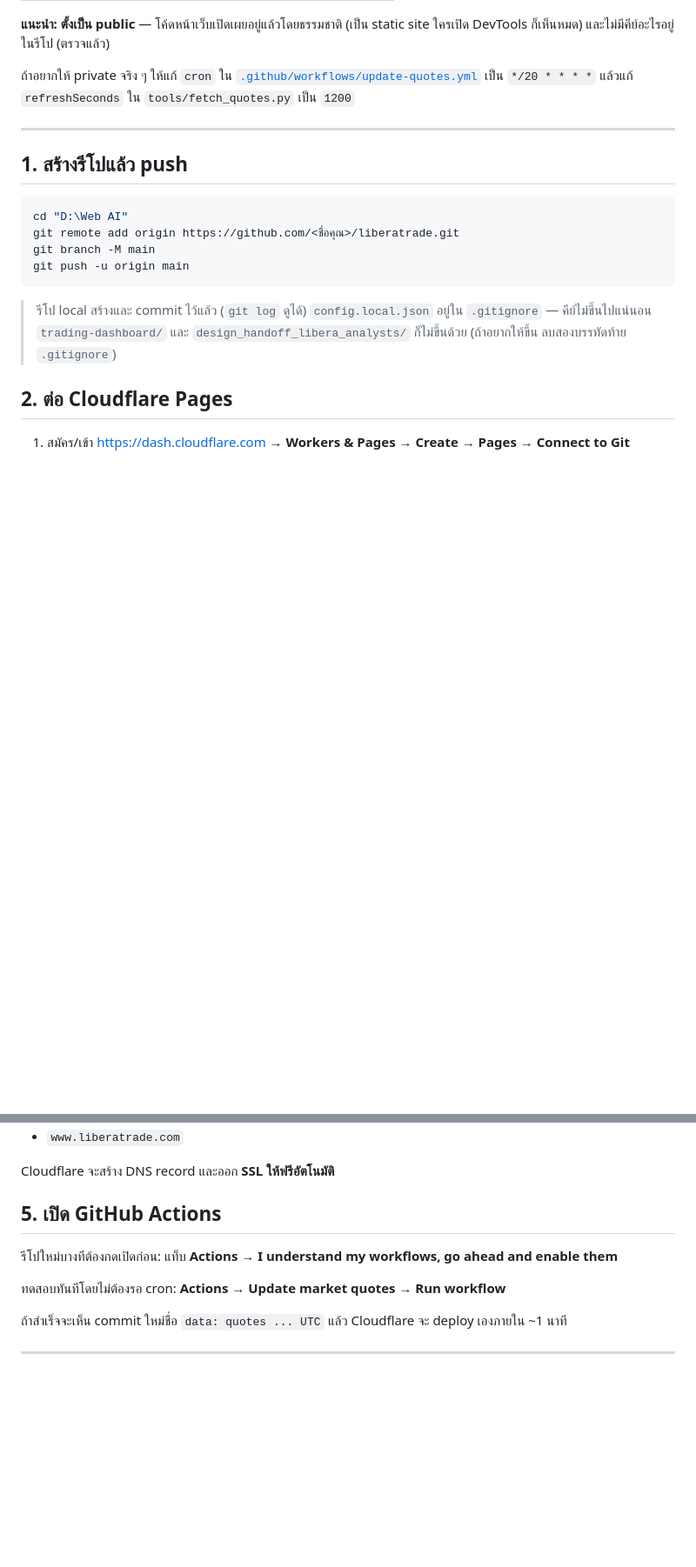
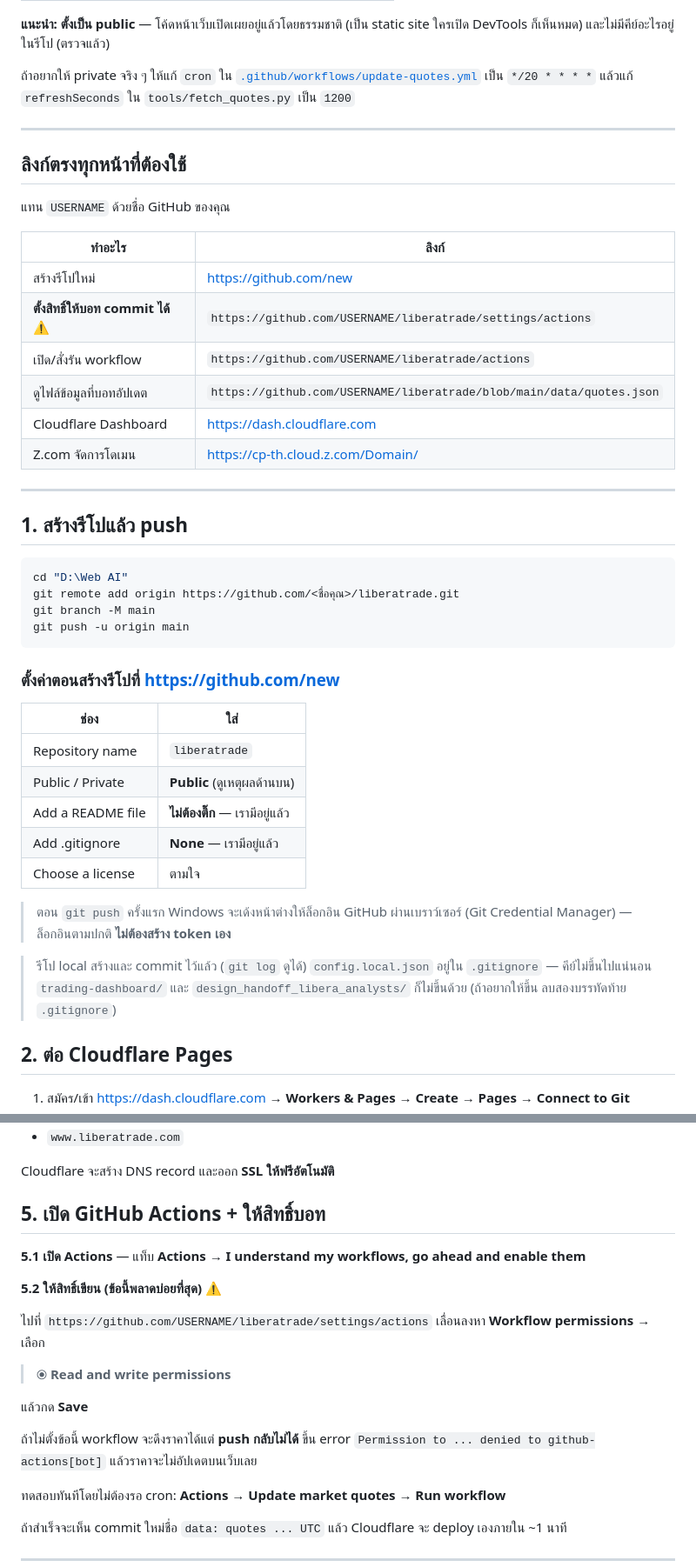
Before and after one commit to rtaacademy998-jpg/liberatrade, a Markdown page: DEPLOY.md, 2 parts joined by grey strips. Shown at 87% size. GitHub-like rendering; blank space fills up the shorter version.

Commit message:
docs: direct GitHub links and the workflow-permissions gotcha

````diff
--- a/DEPLOY.md
+++ b/DEPLOY.md
@@ -29,6 +29,21 @@ GitHub Actions ฟรี **ไม่จำกัดนาที** สำหร
 
 ---
 
+## ลิงก์ตรงทุกหน้าที่ต้องใช้
+
+แทน `USERNAME` ด้วยชื่อ GitHub ของคุณ
+
+| ทำอะไร | ลิงก์ |
+|---|---|
+| สร้างรีโปใหม่ | <https://github.com/new> |
+| **ตั้งสิทธิ์ให้บอท commit ได้** ⚠️ | `https://github.com/USERNAME/liberatrade/settings/actions` |
+| เปิด/สั่งรัน workflow | `https://github.com/USERNAME/liberatrade/actions` |
+| ดูไฟล์ข้อมูลที่บอทอัปเดต | `https://github.com/USERNAME/liberatrade/blob/main/data/quotes.json` |
+| Cloudflare Dashboard | <https://dash.cloudflare.com> |
+| Z.com จัดการโดเมน | <https://cp-th.cloud.z.com/Domain/> |
+
+---
+
 ## 1. สร้างรีโปแล้ว push
 
 ```bash
@@ -37,6 +52,19 @@ git remote add origin https://github.com/<ชื่อคุณ>/liberatrade.git
 git branch -M main
 git push -u origin main
 ```
+
+### ตั้งค่าตอนสร้างรีโปที่ <https://github.com/new>
+
+| ช่อง | ใส่ |
+|---|---|
+| Repository name | `liberatrade` |
+| Public / Private | **Public** (ดูเหตุผลด้านบน) |
+| Add a README file | **ไม่ต้องติ๊ก** — เรามีอยู่แล้ว |
+| Add .gitignore | **None** — เรามีอยู่แล้ว |
+| Choose a license | ตามใจ |
+
+> ตอน `git push` ครั้งแรก Windows จะเด้งหน้าต่างให้ล็อกอิน GitHub ผ่านเบราว์เซอร์
+> (Git Credential Manager) — ล็อกอินตามปกติ **ไม่ต้องสร้าง token เอง**
 
 > รีโป local สร้างและ commit ไว้แล้ว (`git log` ดูได้)
 > `config.local.json` อยู่ใน `.gitignore` — คีย์ไม่ขึ้นไปแน่นอน
@@ -78,9 +106,21 @@ Cloudflare → **Workers & Pages** → โปรเจกต์ → **Custom dom
 
 Cloudflare จะสร้าง DNS record และออก **SSL ให้ฟรีอัตโนมัติ**
 
-## 5. เปิด GitHub Actions
+## 5. เปิด GitHub Actions + ให้สิทธิ์บอท
 
-รีโปใหม่บางทีต้องกดเปิดก่อน: แท็บ **Actions** → **I understand my workflows, go ahead and enable them**
+**5.1 เปิด Actions** — แท็บ **Actions** → **I understand my workflows, go ahead and enable them**
+
+**5.2 ให้สิทธิ์เขียน (ข้อนี้พลาดบ่อยที่สุด)** ⚠️
+
+ไปที่ `https://github.com/USERNAME/liberatrade/settings/actions`
+เลื่อนลงหา **Workflow permissions** → เลือก
+
+> ⦿ **Read and write permissions**
+
+แล้วกด **Save**
+
+ถ้าไม่ตั้งข้อนี้ workflow จะดึงราคาได้แต่ **push กลับไม่ได้** ขึ้น error
+`Permission to ... denied to github-actions[bot]` แล้วราคาจะไม่อัปเดตบนเว็บเลย
 
 ทดสอบทันทีโดยไม่ต้องรอ cron:
 **Actions** → **Update market quotes** → **Run workflow**
````
